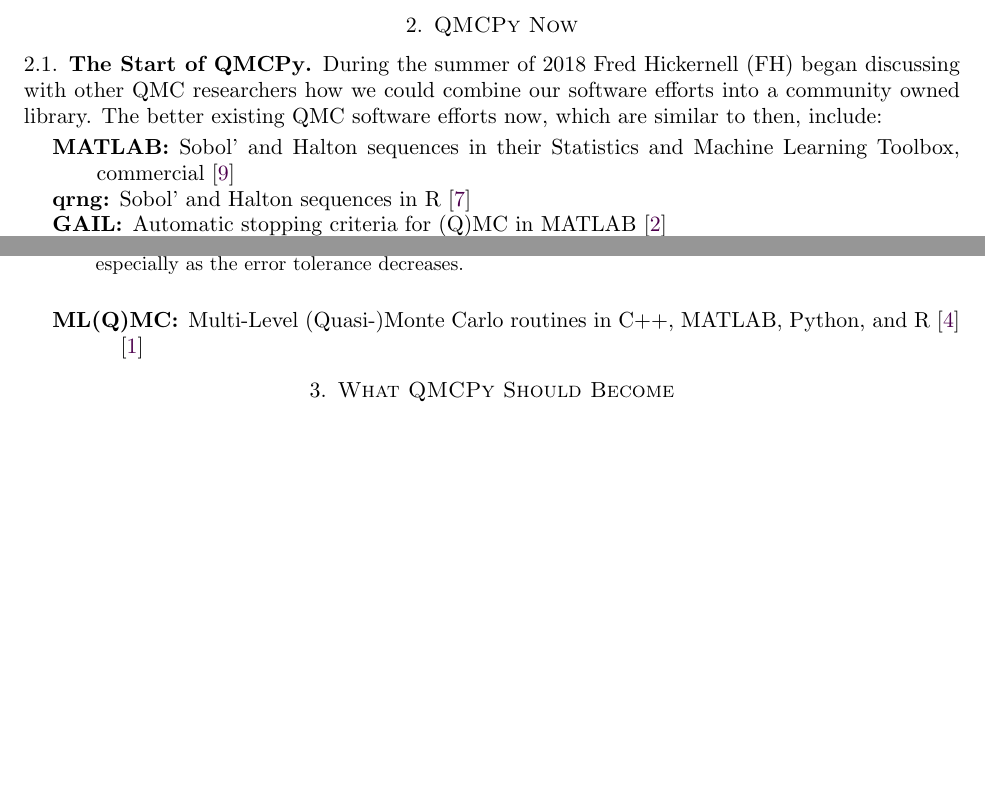
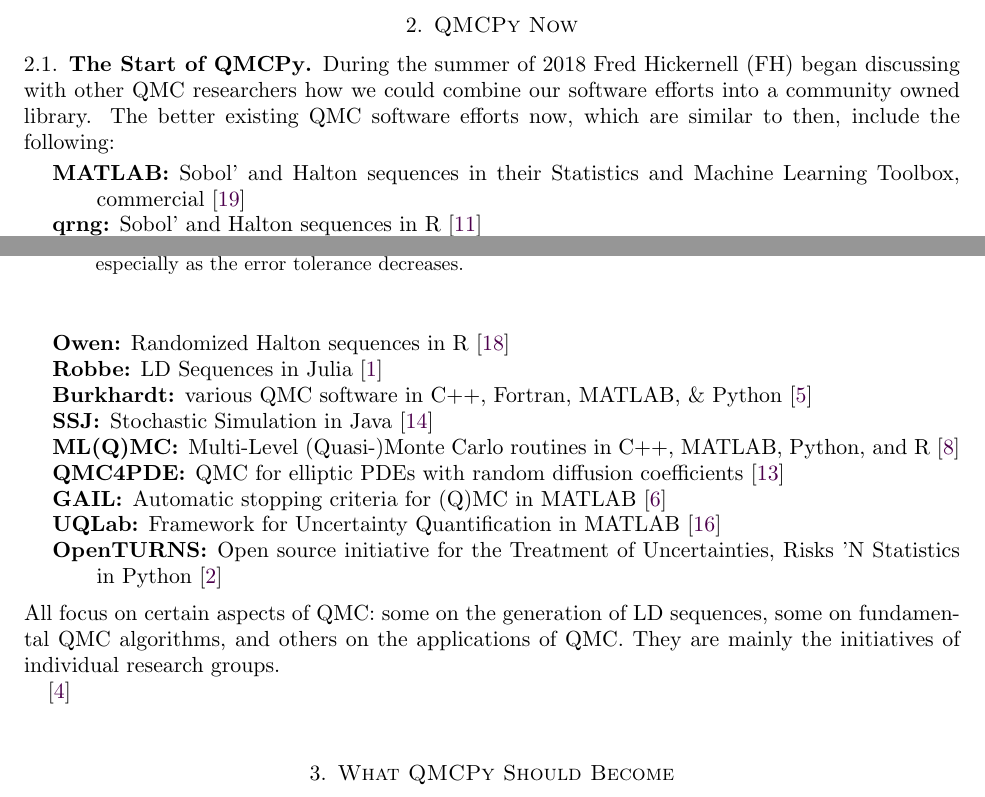
Before and after one commit to fjhickernell/NSF_2020_CDSE_MSS, a LaTeX paper (NSFQMCSoftware2020Sep.tex): two parts of pages 3 and 4 of 5 before the commit and two parts of pages 3 and 4 of 6 after it, joined at a grey line, cut so that both start at the same text, the shorter picture padded with empty space. Compiled offline with pdfLaTeX.

Commit message:
Home computer update

```diff
--- a/NSFQMCSoftware2020Sep.tex
+++ b/NSFQMCSoftware2020Sep.tex
@@ -448,49 +448,31 @@
 \section{QMCPy Now}
 
 \subsection{The Start of QMCPy}
-During the summer of 2018 Fred Hickernell (FH) began discussing with other QMC researchers how we could combine our software efforts into a community owned library.  The better existing QMC software efforts now, which are similar to then, include:
-
+During the summer of 2018 Fred Hickernell (FH) began discussing with other QMC researchers how we could combine our software efforts into a community owned library.  The better existing QMC software efforts now, which are similar to then, include the following:
 \begin{description}[format=\textup]
 	\item[MATLAB] Sobol' and Halton sequences in their Statistics and Machine Learning Toolbox, commercial \cite{MAT9.8}
 	\item [qrng]  Sobol' and Halton sequences in R \cite{QRNG2020}
+	\item[BRODA] Sobol' sequences in C, MATLAB, and Excel \cite{BRODA20a}
+	\item[PyTorch] Scrambled Sobol' sequences \cite{PyTorch}
+	\item[LatNet Builder] Generating vectors/matrices for lattices and digital nets \cite{LatNet}
+	\item[MPS] Magic Point Shop, lattices and Sobol' sequences \cite{Nuy17a}
+	\item[Owen] Randomized Halton sequences in R \cite{Owe20a}
+	\item[Robbe] LD Sequences in Julia \cite{Rob20a}
+	\item[Burkhardt] various QMC software in C++, Fortran, MATLAB, \& Python \cite{Bur20a}
+	\item[SSJ] Stochastic Simulation in Java \cite{SSJ}
+	\item[ML(Q)MC] Multi-Level (Quasi-)Monte Carlo routines in C++, MATLAB, Python, and R \cite{GilesSoft}
+	\item[QMC4PDE] QMC for elliptic PDEs with random diffusion coefficients \cite{KuoNuy16a}
 	\item[GAIL] Automatic stopping criteria for (Q)MC in MATLAB \cite{ChoEtal20a}
-	\item[BRODA] Sobol' sequences in C, MATLAB, and Excel \cite{BRODA20a}
-	\item[Owen]
-	\item[Robbe]
-	\item[PyTorch]
-	\item[ML(Q)MC] Multi-Level (Quasi-)Monte Carlo routines in C++, MATLAB, Python, and R \cite{GilesSoft}
+	\item[UQLab] Framework for Uncertainty Quantification in MATLAB \cite{UQLab2014}
+	\item[OpenTURNS] Open source initiative for the Treatment of Uncertainties, Risks 'N Statistics in Python \cite{OpenTURNS}
+\end{description}
+All focus on certain aspects of QMC: some on the generation of LD sequences, some on fundamental QMC algorithms, and others on the applications of QMC.  They are mainly the initiatives of individual research groups.
 
-	\cite{BinSur13}
 
-\end{description}
 
-\iffalse
 
-MATLAB Statistics Toolbox}}---\newline Sobol' and Halton} &
-\href{https://people.maths.ox.ac.uk/gilesm/mlmc/}{\alert{Mike Giles}}---Multi-Level (Quasi-)Monte Carlo  \uncover<1>{in C++, MATLAB, Python, and R}
 
-\tabularnewline
-\uncover<1>{\href{http://www.broda.co.uk}{\alert{BRODA, Sergei Kucherenko}}---Sobol' in C, MATLAB, and Excel}&
-\uncover<1>{\href{https://www.uqlab.com}{\alert{UQLab}}---Framework for Uncertainty Quantification in MATLAB}
-\tabularnewline
-\href{http://statweb.stanford.edu/~owen/code/}{\alert{Art Owen}}---randomized Halton\uncover<1>{ in R}&
-\multirow{3}{0.47\textwidth}{\uncover<1>{\centering \href{http://www.openturns.org}{\alert{OpenTURNS}---An Open source initiative for the Treatment of Uncertainties, Risks 'N Statistics in Python}}}
-\tabularnewline
-\uncover<1>{\href{https://github.com/PieterjanRobbe/QMC.jl}{\alert{Pieterjan Robbe}---LD sequences in Julia}}
-\tabularnewline
-\href{https://pytorch.org/}{\alert{PyTorch}---Sobol' \uncover<1>{in Python}}
-\tabularnewline
-\multicolumn{2}{>{\centering}m{0.96\textwidth}}{\href{http://simul.iro.umontreal.ca}{\alert{Pierre L'Ecuyer}---Lattice Builder \uncover<1>{and  Stochastic Simulation in C/C++ and Java}}}
-\tabularnewline
-\multicolumn{2}{>{\centering}m{0.96\textwidth}}{\href{https://people.cs.kuleuven.be/~dirk.nuyens/}{\alert{Dirk Nuyens}}---Magic Point Shop \uncover<1>{and QMC4PDE in MATLAB, Python, and C++}}
-\tabularnewline
-\multicolumn{2}{>{\centering}m{0.96\textwidth}}{\uncover<1>{\href{http://people.sc.fsu.edu/~jburkardt/}{\alert{John Burkhardt}}---variety in C++, Fortran, MATLAB, \& Python}}
-\tabularnewline
-\multicolumn{2}{>{\centering}m{0.96\textwidth}}{\href{https://qmcsoftware.github.io/QMCSoftware/}{\alert{QMCPy}}---Python package \alert<2->{incorporating and connecting} the work of different groups}
-\tabularnewline
-
-\fi
-
+\cite{BinSur13}
 
 
 \section{What QMCPy Should Become}
```
